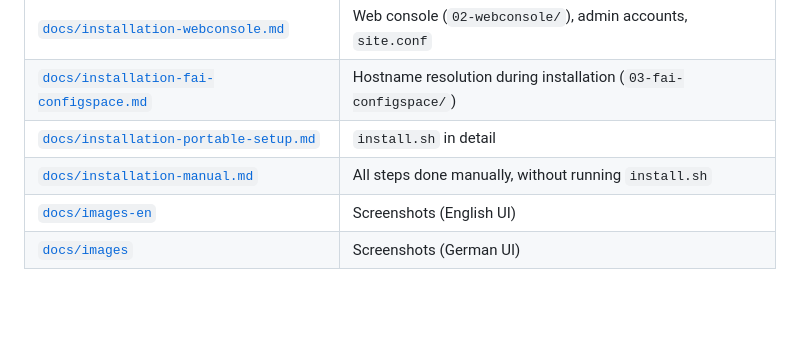
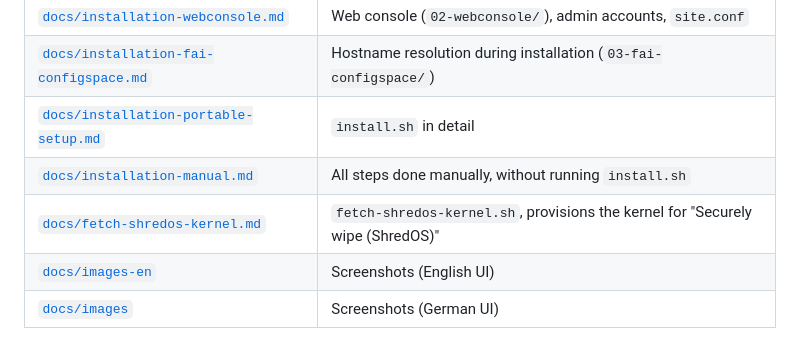
Before and after one commit to mccologne195/fai-discovery, a Markdown page: README.md, the part around the change. Rendered like a GitHub page; blank space fills up the shorter version.

Commit message:
docs: add fetch-shredos-kernel.md, list it in README

```diff
--- a/README.md
+++ b/README.md
@@ -80,6 +80,7 @@ root, hostname-prefix lists, disk-config directory, language).
 | [`docs/installation-fai-configspace.md`](docs/installation-fai-configspace.md) | Hostname resolution during installation (`03-fai-configspace/`) |
 | [`docs/installation-portable-setup.md`](docs/installation-portable-setup.md) | `install.sh` in detail |
 | [`docs/installation-manual.md`](docs/installation-manual.md) | All steps done manually, without running `install.sh` |
+| [`docs/fetch-shredos-kernel.md`](docs/fetch-shredos-kernel.md) | `fetch-shredos-kernel.sh`, provisions the kernel for "Securely wipe (ShredOS)" |
 | [`docs/images-en`](docs/images-en) | Screenshots (English UI) |
 | [`docs/images`](docs/images) | Screenshots (German UI) |
 
```
Also changed, not shown: docs/fetch-shredos-kernel.md (added, +42 -0 lines).
